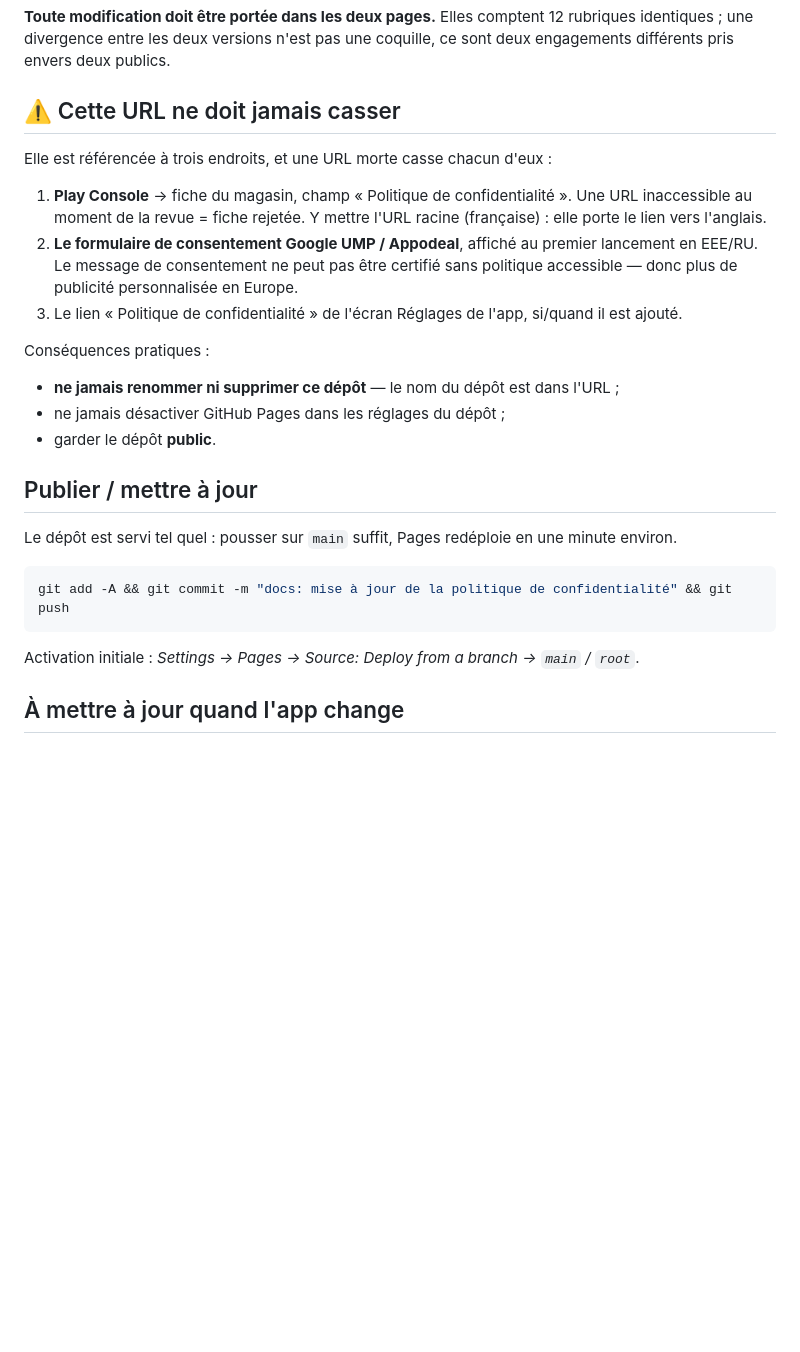
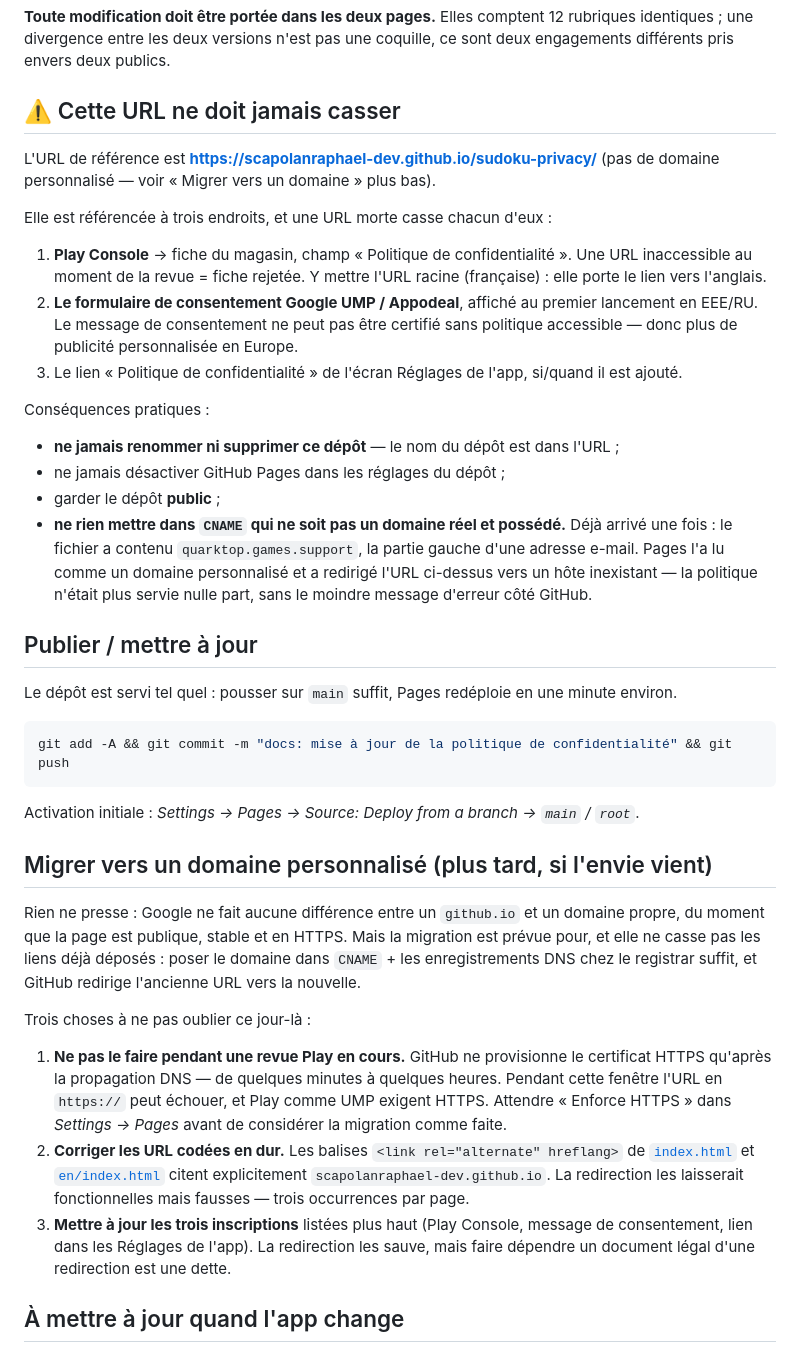
Before and after one commit to scapolanraphael-dev/sudoku-privacy, a Markdown page: README.md, the part around the change. Drawn GitHub-style; blank space fills up the shorter version.

Commit message:
docs: consigne la migration vers un domaine, et le piege CNAME
Les balises hreflang citent l'URL github.io en dur : une redirection les
laisserait fonctionnelles mais fausses. Personne ne s'en souviendra dans
six mois, d'ou la section dediee.

Consigne aussi l'incident du CNAME invalide, qui a rendu la page
inaccessible sans aucun message d'erreur cote GitHub.

Co-Authored-By: Claude Opus 5 <noreply@anthropic.com>

````diff
--- a/README.md
+++ b/README.md
@@ -28,6 +28,9 @@ coquille, ce sont deux engagements différents pris envers deux publics.
 
 ## ⚠️ Cette URL ne doit jamais casser
 
+L'URL de référence est **<https://scapolanraphael-dev.github.io/sudoku-privacy/>**
+(pas de domaine personnalisé — voir « Migrer vers un domaine » plus bas).
+
 Elle est référencée à trois endroits, et une URL morte casse chacun d'eux :
 
 1. **Play Console** → fiche du magasin, champ « Politique de confidentialité ».
@@ -43,7 +46,12 @@ Conséquences pratiques :
 
 - **ne jamais renommer ni supprimer ce dépôt** — le nom du dépôt est dans l'URL ;
 - ne jamais désactiver GitHub Pages dans les réglages du dépôt ;
-- garder le dépôt **public**.
+- garder le dépôt **public** ;
+- **ne rien mettre dans `CNAME` qui ne soit pas un domaine réel et possédé.**
+  Déjà arrivé une fois : le fichier a contenu `quarktop.games.support`, la partie
+  gauche d'une adresse e-mail. Pages l'a lu comme un domaine personnalisé et a
+  redirigé l'URL ci-dessus vers un hôte inexistant — la politique n'était plus
+  servie nulle part, sans le moindre message d'erreur côté GitHub.
 
 ## Publier / mettre à jour
 
@@ -55,6 +63,29 @@ git add -A && git commit -m "docs: mise à jour de la politique de confidentiali
 ```
 
 Activation initiale : *Settings → Pages → Source: Deploy from a branch → `main` / `root`*.
+
+## Migrer vers un domaine personnalisé (plus tard, si l'envie vient)
+
+Rien ne presse : Google ne fait aucune différence entre un `github.io` et un
+domaine propre, du moment que la page est publique, stable et en HTTPS. Mais la
+migration est prévue pour, et elle ne casse pas les liens déjà déposés :
+poser le domaine dans `CNAME` + les enregistrements DNS chez le registrar suffit,
+et GitHub redirige l'ancienne URL vers la nouvelle.
+
+Trois choses à ne pas oublier ce jour-là :
+
+1. **Ne pas le faire pendant une revue Play en cours.** GitHub ne provisionne le
+   certificat HTTPS qu'après la propagation DNS — de quelques minutes à quelques
+   heures. Pendant cette fenêtre l'URL en `https://` peut échouer, et Play comme
+   UMP exigent HTTPS. Attendre « Enforce HTTPS » dans *Settings → Pages* avant de
+   considérer la migration comme faite.
+2. **Corriger les URL codées en dur.** Les balises `<link rel="alternate"
+   hreflang>` de [`index.html`](index.html) et [`en/index.html`](en/index.html)
+   citent explicitement `scapolanraphael-dev.github.io`. La redirection les
+   laisserait fonctionnelles mais fausses — trois occurrences par page.
+3. **Mettre à jour les trois inscriptions** listées plus haut (Play Console,
+   message de consentement, lien dans les Réglages de l'app). La redirection les
+   sauve, mais faire dépendre un document légal d'une redirection est une dette.
 
 ## À mettre à jour quand l'app change
 
````
